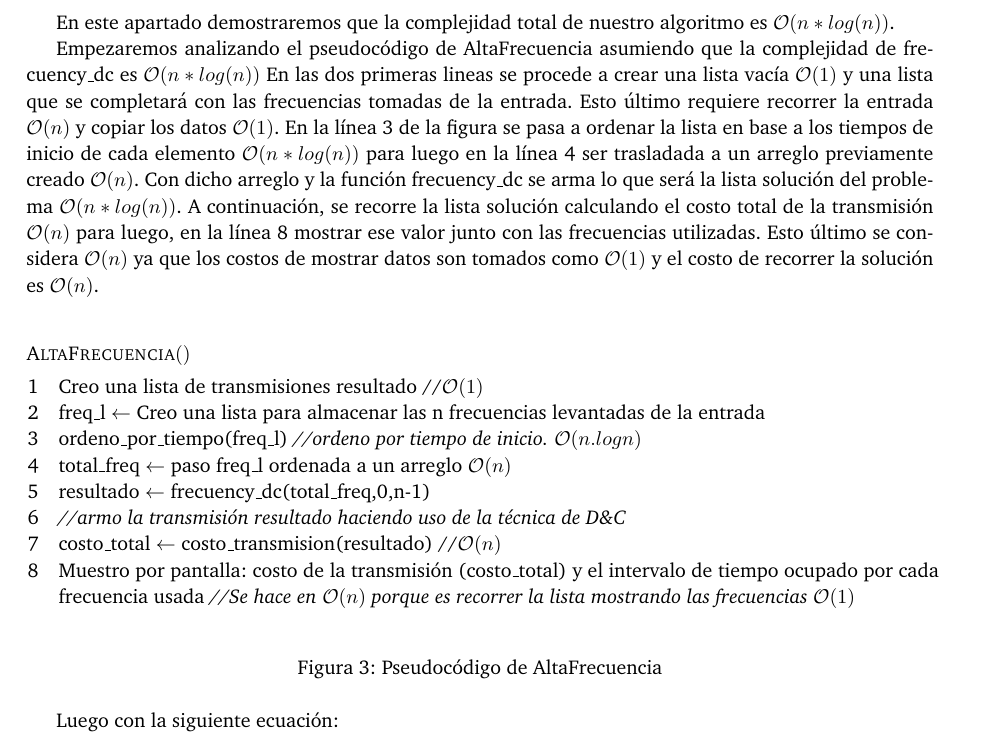
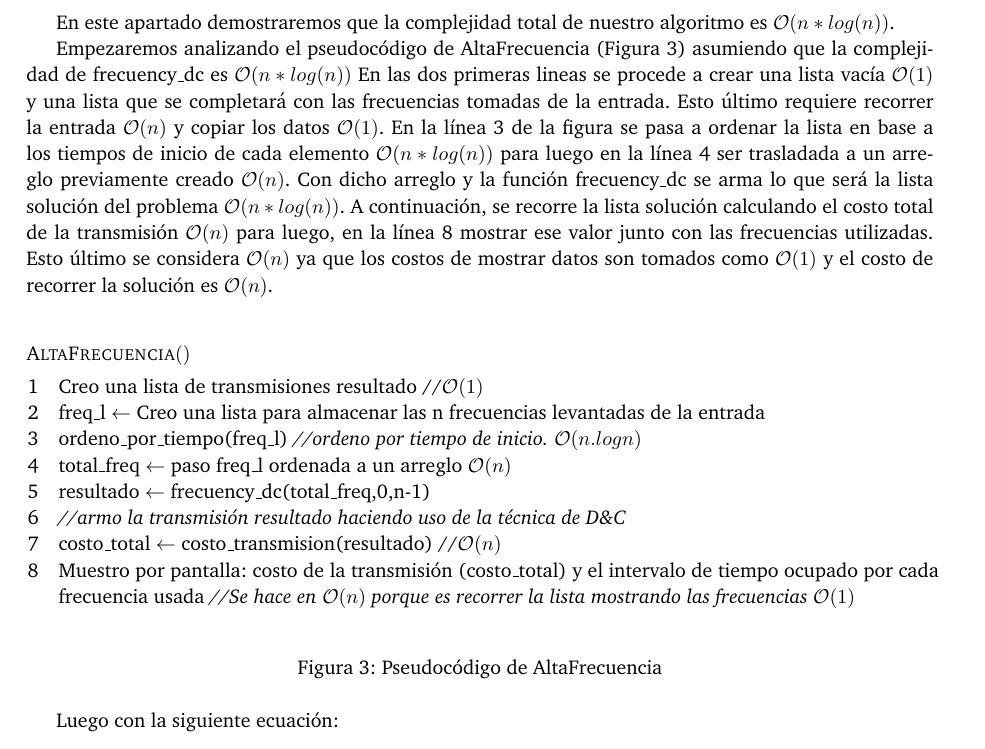
Before and after one commit to giselabelen/algo3, a LaTeX paper (TP1/algo3-latex-master/informe/informe.tex, which reads TP1/algo3-latex-master/informe/problema2.tex): part of page 15 of 29, cut so that both start at the same text. Compiled offline with pdfLaTeX; a LaTeX package or settings file that is missing is left out.

Commit message:
figuritas

```diff
--- a/TP1/algo3-latex-master/informe/problema2.tex
+++ b/TP1/algo3-latex-master/informe/problema2.tex
@@ -63,7 +63,7 @@ Hay que tener en cuenta lo siguiente:
 
 En este apartado demostraremos que la complejidad total de nuestro algoritmo es $\mathcal{O}(n*log(n))$.
 
-Empezaremos analizando el pseudocódigo de AltaFrecuencia asumiendo que la complejidad de frecuency_dc es $\mathcal{O}(n*log(n))$
+Empezaremos analizando el pseudocódigo de AltaFrecuencia (Figura \ref{code:altafrec}) asumiendo que la complejidad de frecuency_dc es $\mathcal{O}(n*log(n))$
 En las dos primeras lineas se procede a crear una lista vacía $\mathcal{O}(1)$ y una lista que se completará con las frecuencias tomadas de la entrada. Esto último requiere recorrer la entrada $\mathcal{O}(n)$ y copiar los datos $\mathcal{O}(1)$.
 En la línea 3 de la figura se pasa a ordenar la lista en base a los tiempos de inicio de cada elemento $\mathcal{O}(n*log(n))$ para luego en la línea 4 ser trasladada a un arreglo previamente creado $\mathcal{O}(n)$. Con dicho arreglo y la función frecuency_dc se arma lo que será la lista solución del problema $\mathcal{O}(n*log(n))$. A continuación, se recorre la lista solución calculando el costo total de la transmisión $\mathcal{O}(n)$ para luego, en la línea 8 mostrar ese valor junto con las frecuencias utilizadas. Esto último se considera $\mathcal{O}(n)$ ya que los costos de mostrar datos son tomados como $\mathcal{O}(1)$ y el costo de recorrer la solución es $\mathcal{O}(n)$.
 
@@ -79,7 +79,7 @@ En la línea 3 de la figura se pasa a ordenar la lista en base a los tiempos de
 \li costo_total $\leftarrow$ costo_transmision(resultado) //$\mathcal{O}(n)$
 \li Muestro por pantalla: costo de la transmisión (costo_total) y el intervalo de tiempo ocupado por cada\\ frecuencia usada {\it //Se hace en $\mathcal{O}(n)$ porque es recorrer la lista mostrando las frecuencias $\mathcal{O}(1)$}
 \end{codebox}
-\caption{Pseudocódigo de AltaFrecuencia}\label{code:goloso}
+\caption{Pseudocódigo de AltaFrecuencia}\label{code:altafrec}
 \end{figure}
 \FloatBarrier
 
```
